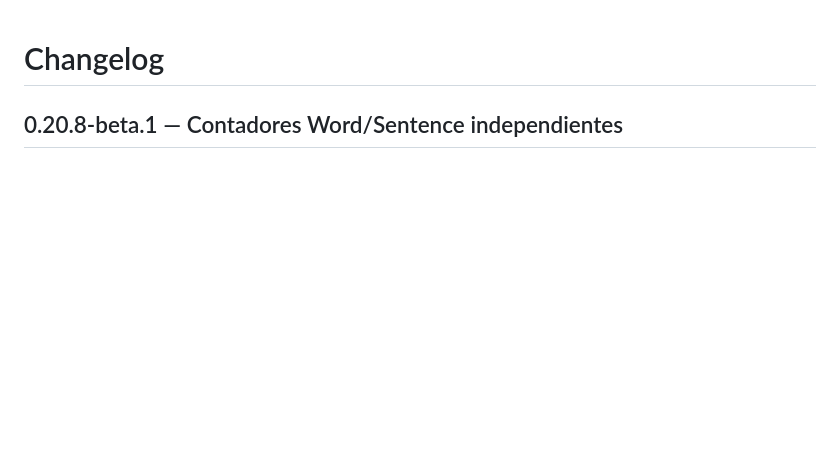
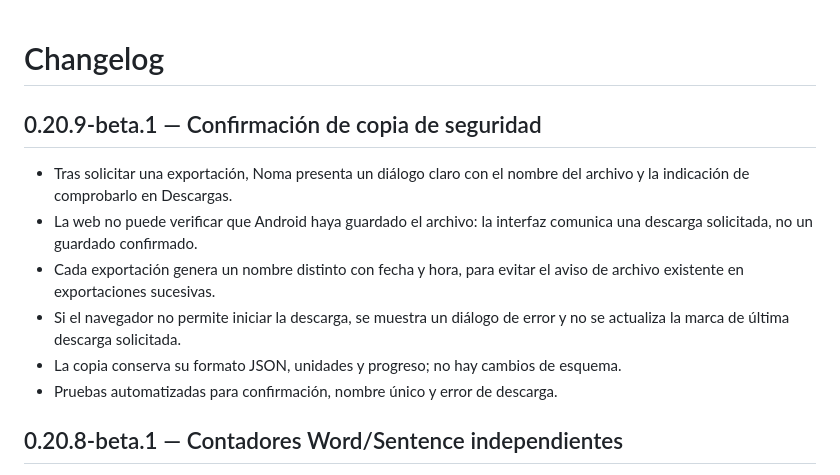
Before and after one commit to alexfresquet-cmd/Noma, a Markdown page: CHANGELOG.md, the part around the change. GitHub-like rendering; blank space fills up the shorter version.

Commit message:
Document backup confirmation popup and unique download filenames

```diff
--- a/CHANGELOG.md
+++ b/CHANGELOG.md
@@ -1,4 +1,12 @@
 # Changelog
+
+## 0.20.9-beta.1 — Confirmación de copia de seguridad
+- Tras solicitar una exportación, Noma presenta un diálogo claro con el nombre del archivo y la indicación de comprobarlo en Descargas.
+- La web no puede verificar que Android haya guardado el archivo: la interfaz comunica una descarga solicitada, no un guardado confirmado.
+- Cada exportación genera un nombre distinto con fecha y hora, para evitar el aviso de archivo existente en exportaciones sucesivas.
+- Si el navegador no permite iniciar la descarga, se muestra un diálogo de error y no se actualiza la marca de última descarga solicitada.
+- La copia conserva su formato JSON, unidades y progreso; no hay cambios de esquema.
+- Pruebas automatizadas para confirmación, nombre único y error de descarga.
 
 ## 0.20.8-beta.1 — Contadores Word/Sentence independientes
 - Corregido el contador de progreso: resolver una palabra inestable en Word ya no puede sumar también Sentence sin haberla practicado.
```
